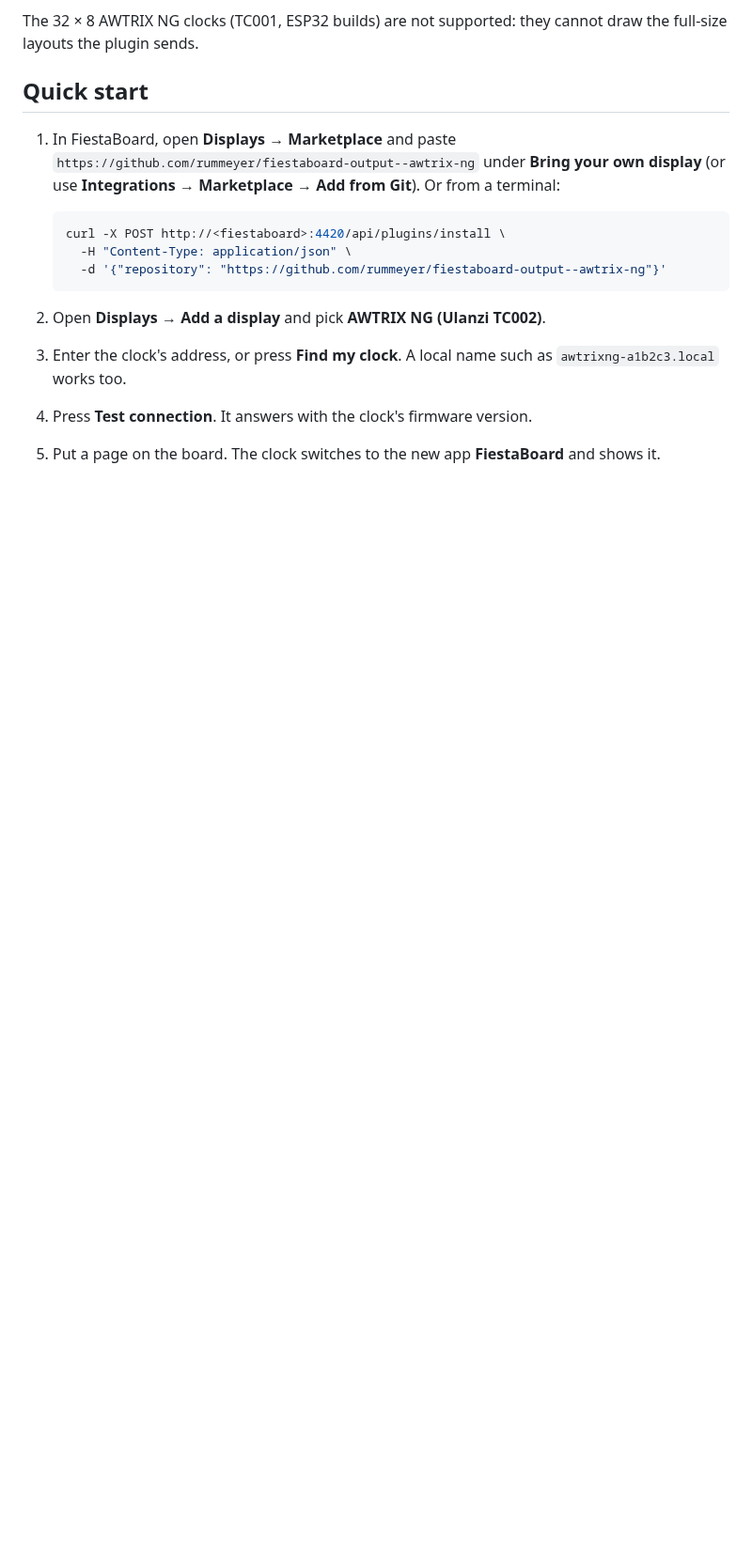
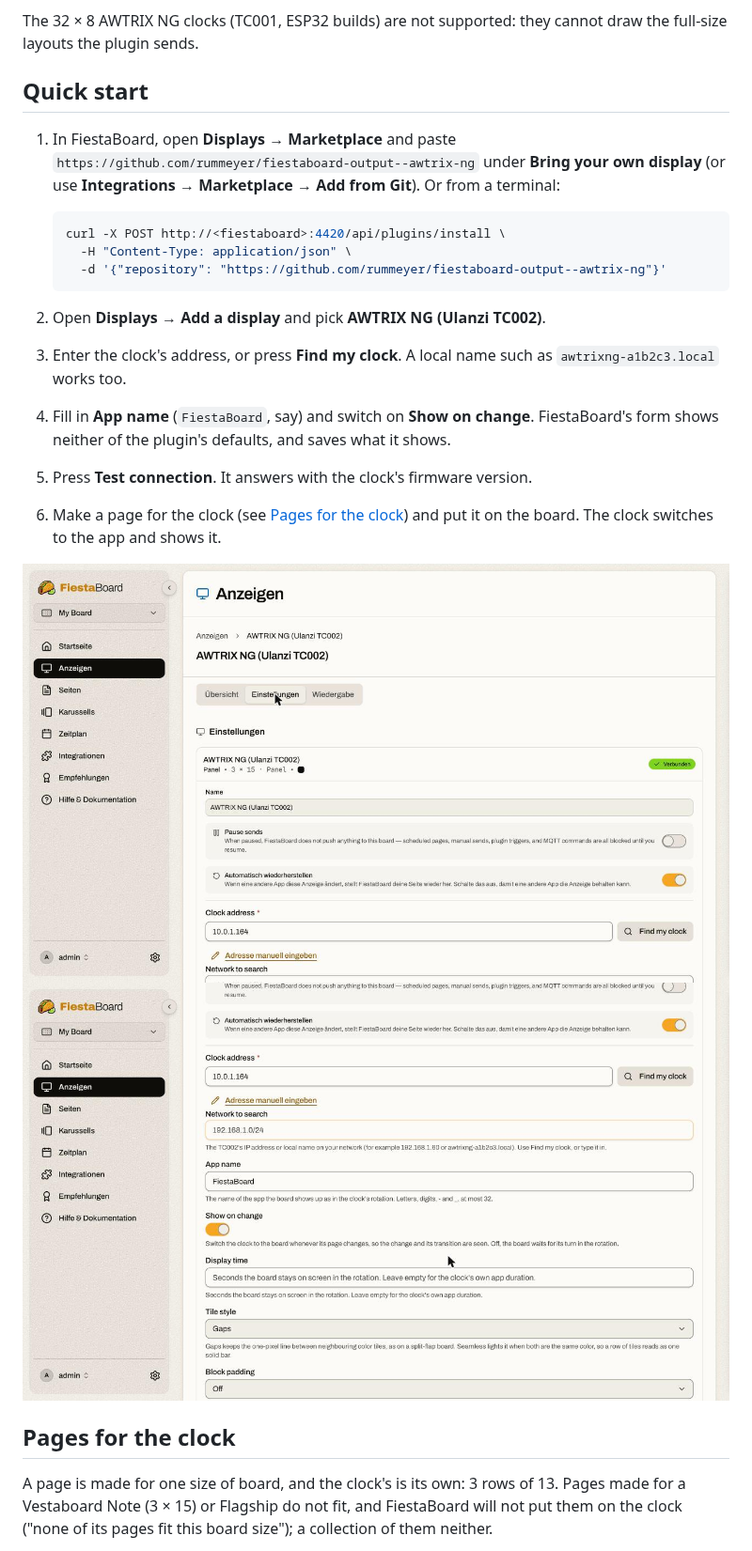
Before and after one commit to jeffredodd/fiestaboard-output--ulanzi-tc002, a Markdown page: README.md, the part around one of its changes. Shown at 94% size. Drawn GitHub-style; pictures changed too: docs/display-settings-plugin.jpg (added), docs/display-settings.jpg (added); blank space fills up the shorter version.

```diff
--- a/README.md
+++ b/README.md
@@ -44,6 +42,21 @@ cannot draw the full-size layouts the plugin sends.
 2. Open **Displays → Add a display** and pick **AWTRIX NG (Ulanzi TC002)**.
 3. Enter the clock's address, or press **Find my clock**. A local name such as
    `awtrixng-a1b2c3.local` works too.
-4. Press **Test connection**. It answers with the clock's firmware version.
-5. Put a page on the board. The clock switches to the new app
-   **FiestaBoard** and shows it.
+4. Fill in **App name** (`FiestaBoard`, say) and switch on **Show on
+   change**. FiestaBoard's form shows neither of the plugin's defaults, and
+   saves what it shows.
+5. Press **Test connection**. It answers with the clock's firmware version.
+6. Make a page for the clock (see [Pages for the clock](#pages-for-the-clock))
+   and put it on the board. The clock switches to the app and shows it.
+
+<img src="docs/display-settings.jpg" alt="FiestaBoard's settings of an AWTRIX NG display: name, Pause sends, Restore automatically, Clock address with Find my clock" width="760">
+
+<img src="docs/display-settings-plugin.jpg" alt="The plugin's own settings below: Network to search, App name FiestaBoard, Show on change on, Display time, Tile style, Block padding" width="760">
+
+## Pages for the clock
+
+A page is made for one size of board, and the clock's is its own: 3 rows of
+13. Pages made for a Vestaboard Note (3 × 15) or Flagship do not fit, and
+FiestaBoard will not put them on the clock ("none of its pages fit this board
+size"); a collection of them neither.
+
```
Also changed, not shown: other parts of README.md (+27 -10 lines), CHANGELOG.md (+7 -0 lines), docs/clock-colours.png (added), docs/clock-netatmo.png (added), docs/clock-word-clock.png (added), docs/page-editor.jpg (added).
